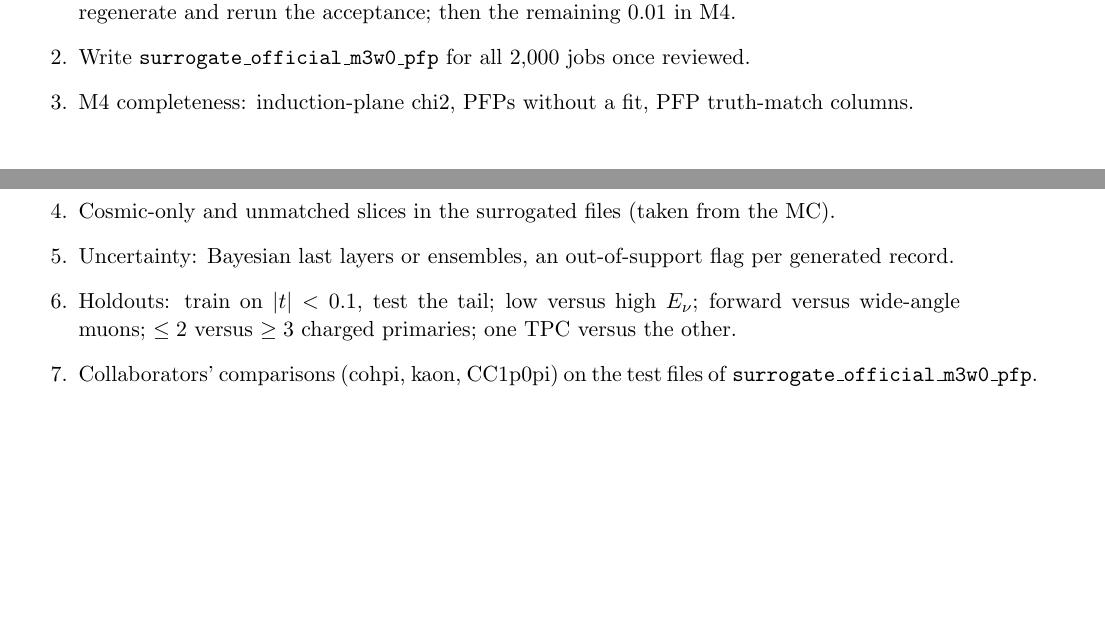
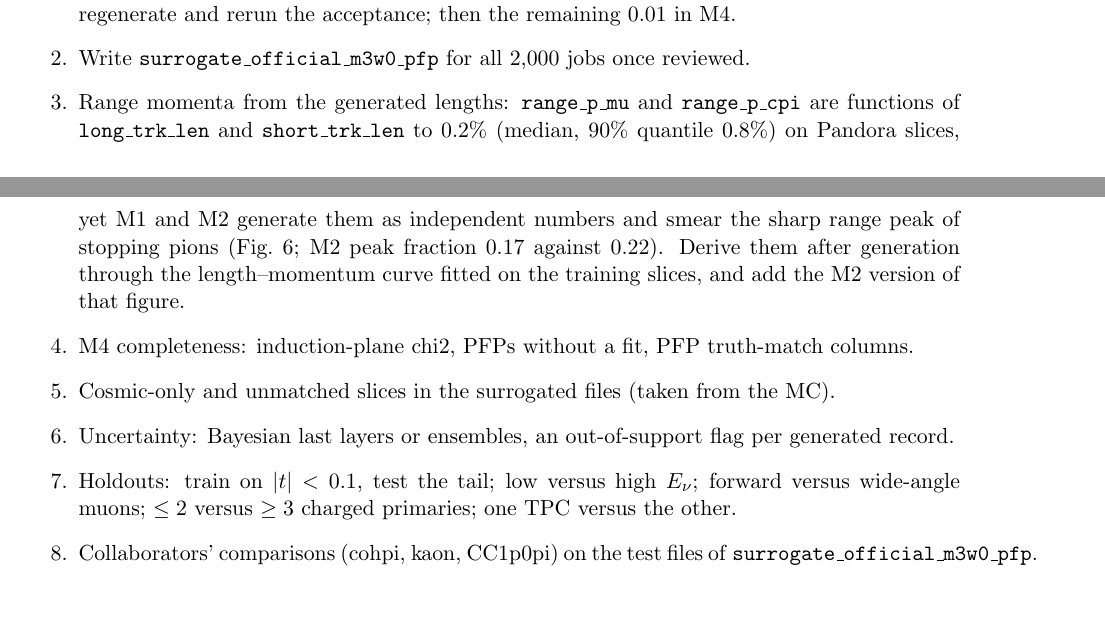
Before and after one commit to linyan-w/XSuM, a LaTeX paper (reports/technote/main.tex): two parts of pages 20 and 21 of 21, joined at a grey line, cut so that both start at the same text. Compiled offline with pdfLaTeX; a LaTeX package or settings file that is missing is left out.

Commit message:
Technote outlook: range momenta derived from the generated track lengths (planned after the M2 wall run)
Co-Authored-By: Claude Opus 5.5 <noreply@anthropic.com>
Claude-Session: https://claude.ai/code/session_019BHwzZxt6TwTVvVmmH7n66

```diff
--- a/reports/technote/main.tex
+++ b/reports/technote/main.tex
@@ -497,6 +497,11 @@ and production-format surrogated datasets for the analysers. Remaining:
       offset for the slice-block end points, longest-track length against the path to the wall), retrain M2,
       regenerate and rerun the acceptance; then the remaining 0.01 in M4.
 \item Write \texttt{surrogate\_official\_m3w0\_pfp} for all 2,000 jobs once reviewed.
+\item Range momenta from the generated lengths: \texttt{range\_p\_mu} and \texttt{range\_p\_cpi} are functions of
+      \texttt{long\_trk\_len} and \texttt{short\_trk\_len} to 0.2\% (median, 90\% quantile 0.8\%) on \real{} slices,
+      yet M1 and M2 generate them as independent numbers and smear the sharp range peak of stopping pions
+      (Fig.~\ref{fig:m1two}; M2 peak fraction 0.17 against 0.22). Derive them after generation through the
+      length--momentum curve fitted on the training slices, and add the M2 version of that figure.
 \item M4 completeness: induction-plane chi2, PFPs without a fit, PFP truth-match columns.
 \item Cosmic-only and unmatched slices in the surrogated files (taken from the MC).
 \item Uncertainty: Bayesian last layers or ensembles, an out-of-support flag per generated record.
```
Also changed, not shown: reports/technote/main.pdf.
